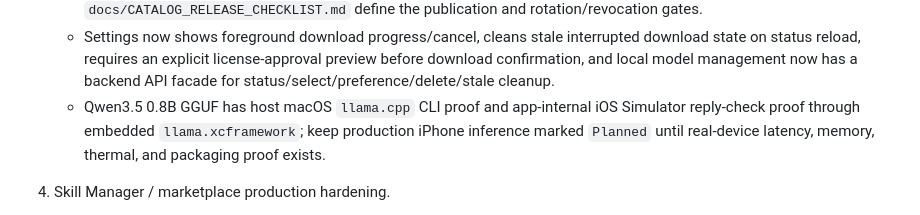
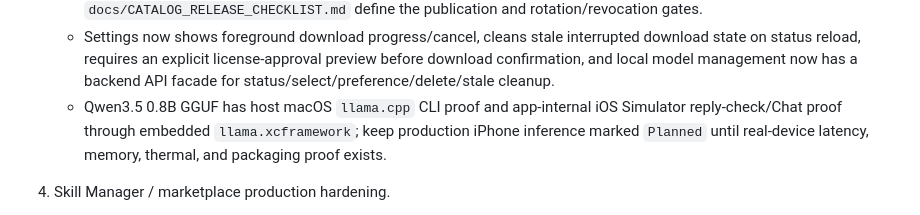
Before and after one commit to easonwumac/kairo, a Markdown page: NEXT_STEPS.md, the part around the change. GitHub-like rendering.

```diff
--- a/NEXT_STEPS.md
+++ b/NEXT_STEPS.md
@@ -22,7 +22,7 @@ Kairo is in beta stabilization / App Review preparation. Do not add new Shortcut
    - Keep downloads explicitly user-triggered and continue blocking model weights, `.gguf`, tokenizer blobs, caches, and generated artifacts from the repo.
    - Publish the production signed catalog and real release public-key material; app-side catalog payload signature verification now fails closed for unknown, revoked, pending-publication, out-of-window, unsupported, or invalid keys, default release keys remain `publicationStatus=pendingPublication`, and `docs/TRUST_STORE_RUNBOOK.md` plus `docs/CATALOG_RELEASE_CHECKLIST.md` define the publication and rotation/revocation gates.
    - Settings now shows foreground download progress/cancel, cleans stale interrupted download state on status reload, requires an explicit license-approval preview before download confirmation, and local model management now has a backend API facade for status/select/preference/delete/stale cleanup.
-   - Qwen3.5 0.8B GGUF has host macOS `llama.cpp` CLI proof and app-internal iOS Simulator reply-check proof through embedded `llama.xcframework`; keep production iPhone inference marked `Planned` until real-device latency, memory, thermal, and packaging proof exists.
+   - Qwen3.5 0.8B GGUF has host macOS `llama.cpp` CLI proof and app-internal iOS Simulator reply-check/Chat proof through embedded `llama.xcframework`; keep production iPhone inference marked `Planned` until real-device latency, memory, thermal, and packaging proof exists.
 
 4. Skill Manager / marketplace production hardening.
    - Publish the production signed `skills.json` catalog and marketplace trust-store key material from the standalone repo; app-repo `Website/skills/skills.json` is only a `catalogSignatureStatus=referenceUnsigned` seed, `docs/TRUST_STORE_RUNBOOK.md` and `docs/CATALOG_RELEASE_CHECKLIST.md` define rotation/revocation metadata and the publication gate, and app-side trust keys carry active/revoked metadata, `publicationStatus`, and validity windows.
```
Also changed, not shown: docs/APP_STORE_READINESS.md (+3 -3 lines), docs/LOCAL_MODEL_FALLBACK.md (+1 -1 lines).
